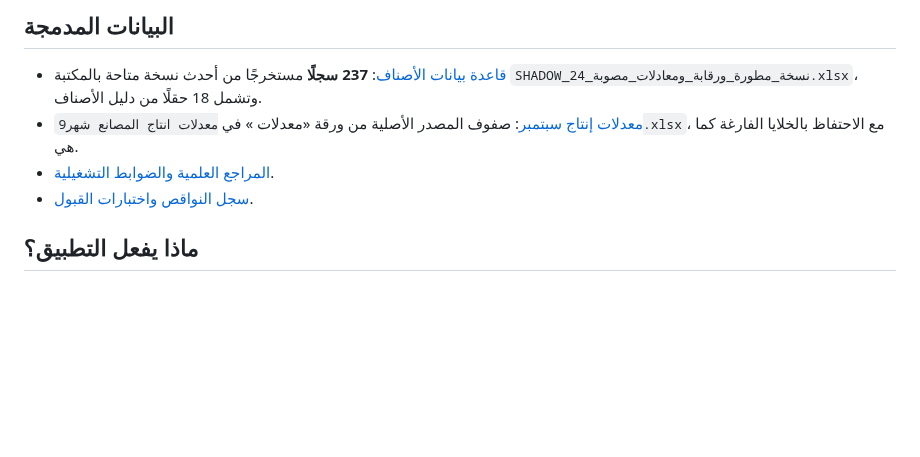
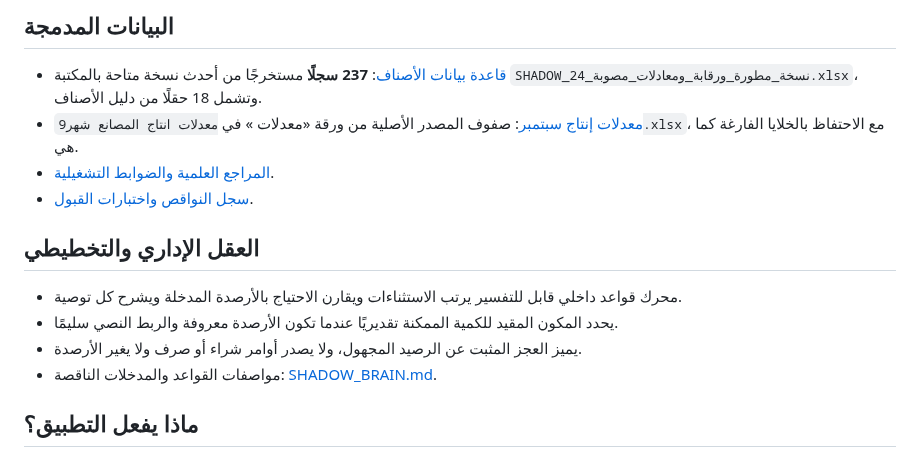
Before and after one commit to mtarkg2025-lang/ilock-inventory, a Markdown page: shadow-planning/README.md, the part around the change. Drawn GitHub-style; blank space fills up the shorter version.

Commit message:
Document SHADOW Brain rules and decision logic

```diff
--- a/shadow-planning/README.md
+++ b/shadow-planning/README.md
@@ -9,6 +9,12 @@
 - [معدلات إنتاج سبتمبر](./production-rates.json.gz.b64): صفوف المصدر الأصلية من ورقة «معدلات » في `معدلات انتاج المصانع شهر9.xlsx`، مع الاحتفاظ بالخلايا الفارغة كما هي.
 - [المراجع العلمية والضوابط التشغيلية](./REFERENCES_AND_CONTROLS.md).
 - [سجل النواقص واختبارات القبول](./DATA_GAP_AUDIT.md).
+
+## العقل الإداري والتخطيطي
+- محرك قواعد داخلي قابل للتفسير يرتب الاستثناءات ويقارن الاحتياج بالأرصدة المدخلة ويشرح كل توصية.
+- يحدد المكون المقيد للكمية الممكنة تقديريًا عندما تكون الأرصدة معروفة والربط النصي سليمًا.
+- يميز العجز المثبت عن الرصيد المجهول، ولا يصدر أوامر شراء أو صرف ولا يغير الأرصدة.
+- مواصفات القواعد والمدخلات الناقصة: [SHADOW_BRAIN.md](./SHADOW_BRAIN.md).
 
 ## ماذا يفعل التطبيق؟
 - يعرض دليل الأصناف الكامل بما فيه حالة الكود، الكود الأصلي، الرصيد المرجعي، الموقع، معامل الوزن، العبوة، التكلفة، حد إعادة الطلب، مخزون الأمان، متوسط الصرف، مهلة التوريد والمورد.
```
